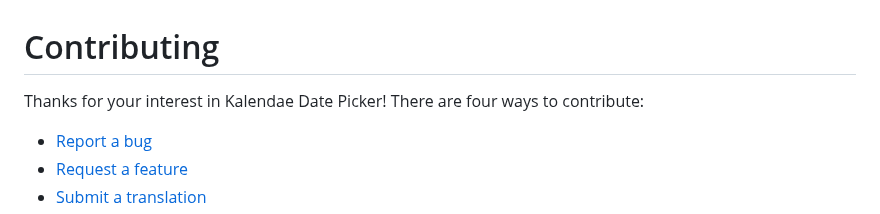
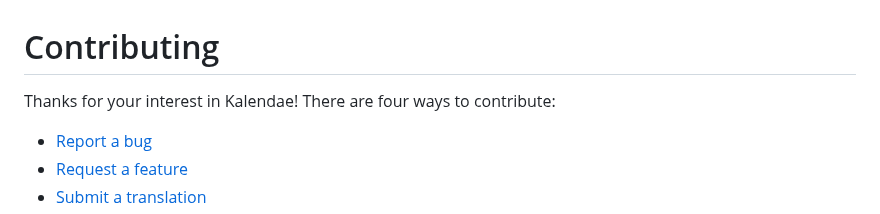
Before and after one commit to Unpreditable/Kalendae, a Markdown page: CONTRIBUTING.md, the part around the change. Rendered like a GitHub page.

```diff
--- a/CONTRIBUTING.md
+++ b/CONTRIBUTING.md
@@ -1,6 +1,6 @@
 # Contributing
 
-Thanks for your interest in Kalendae Date Picker! There are four ways to contribute:
+Thanks for your interest in Kalendae! There are four ways to contribute:
 
 - [Report a bug](#report-a-bug)
 - [Request a feature](#request-a-feature)
```
Also changed, not shown: README.md (+61 -10 lines), assets/kalendae-demo.gif (added), 4 other files.
